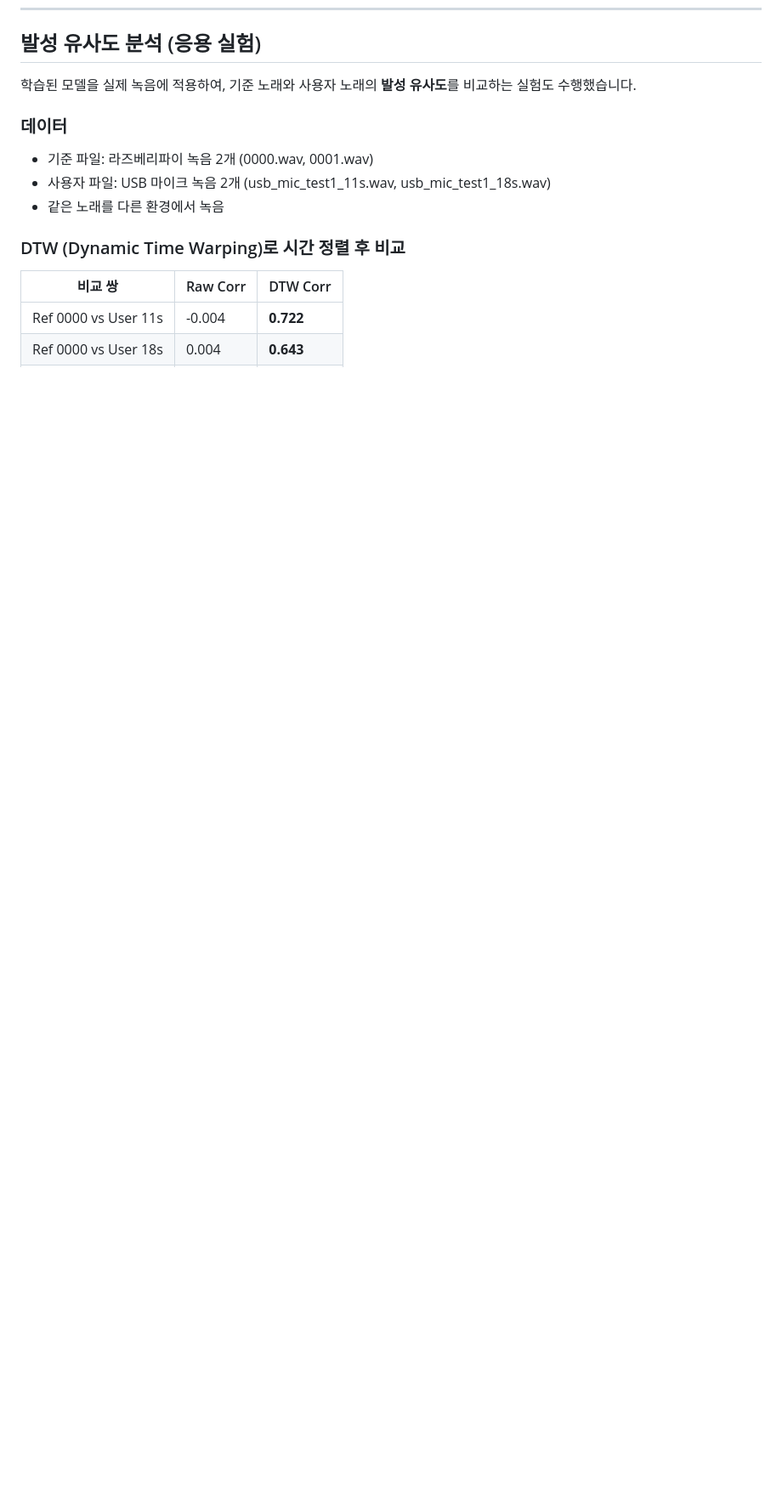
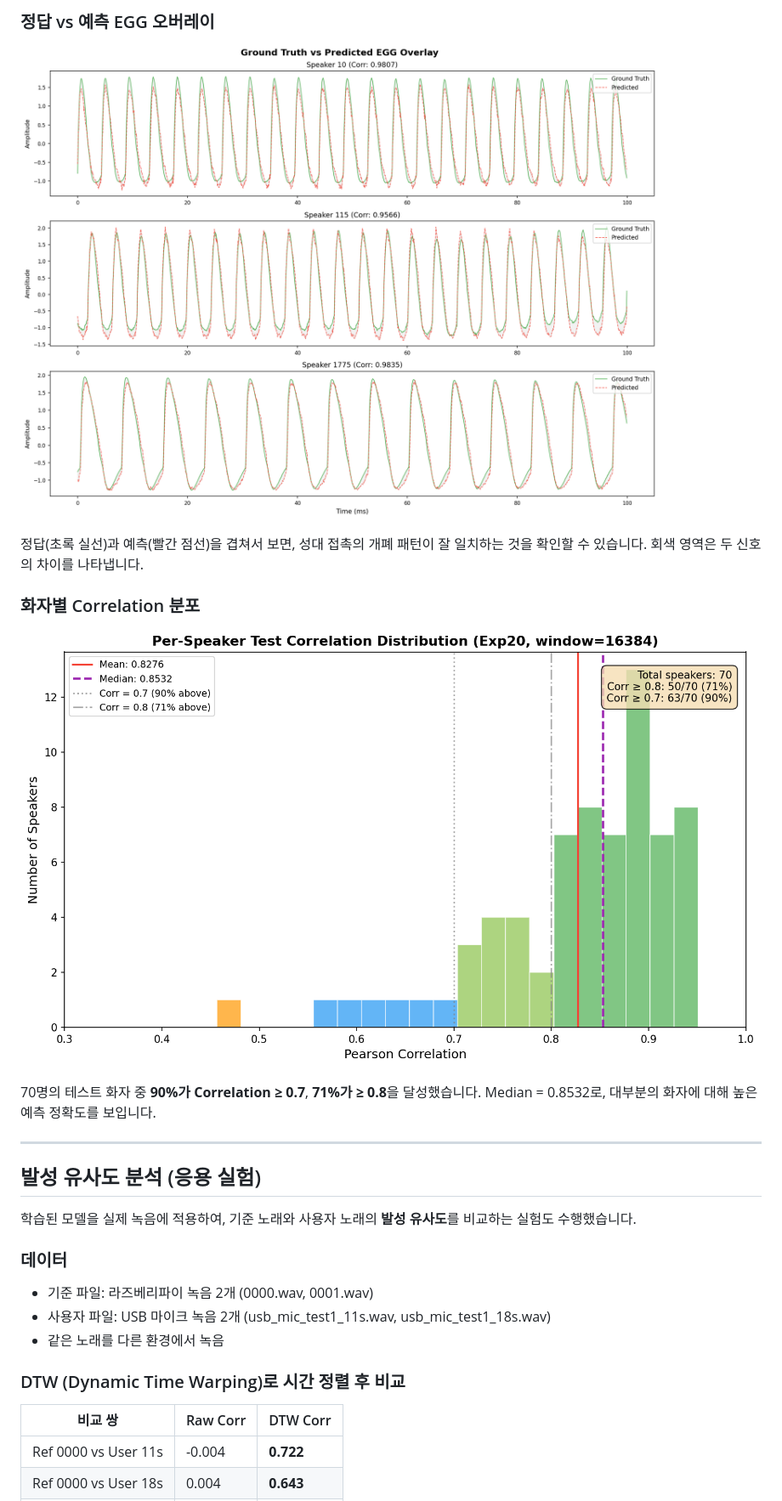
Before and after one commit to kim-jeongwoo/graduation-project, a Markdown page: README.md, the part around one of its changes. Shown at 85% size. Drawn GitHub-style; pictures changed too: figures/egg_overlay.png (added), figures/speaker_correlation_distribution.png (added); blank space fills up the shorter version.

```diff
--- a/README.md
+++ b/README.md
@@ -639,3 +653,17 @@ Train-Test gap 0.022로 **과적합 징후 없음**. 건전한 일반화 확인.
+### 정답 vs 예측 EGG 오버레이
+
+![EGG Overlay](figures/egg_overlay.png)
+
+정답(초록 실선)과 예측(빨간 점선)을 겹쳐서 보면, 성대 접촉의 개폐 패턴이 잘 일치하는 것을 확인할 수 있습니다. 회색 영역은 두 신호의 차이를 나타냅니다.
+
+### 화자별 Correlation 분포
+
+![Speaker Distribution](figures/speaker_correlation_distribution.png)
+
+70명의 테스트 화자 중 **90%가 Correlation ≥ 0.7**, **71%가 ≥ 0.8**을 달성했습니다. Median = 0.8532로, 대부분의 화자에 대해 높은 예측 정확도를 보입니다.
+
+---
+
 ## 발성 유사도 분석 (응용 실험)
 
 학습된 모델을 실제 녹음에 적용하여, 기준 노래와 사용자 노래의 **발성 유사도**를 비교하는 실험도 수행했습니다.
```
Also changed, not shown: other parts of README.md (+14 -0 lines), figures/prediction_comparison.png (added), 1 other file.
